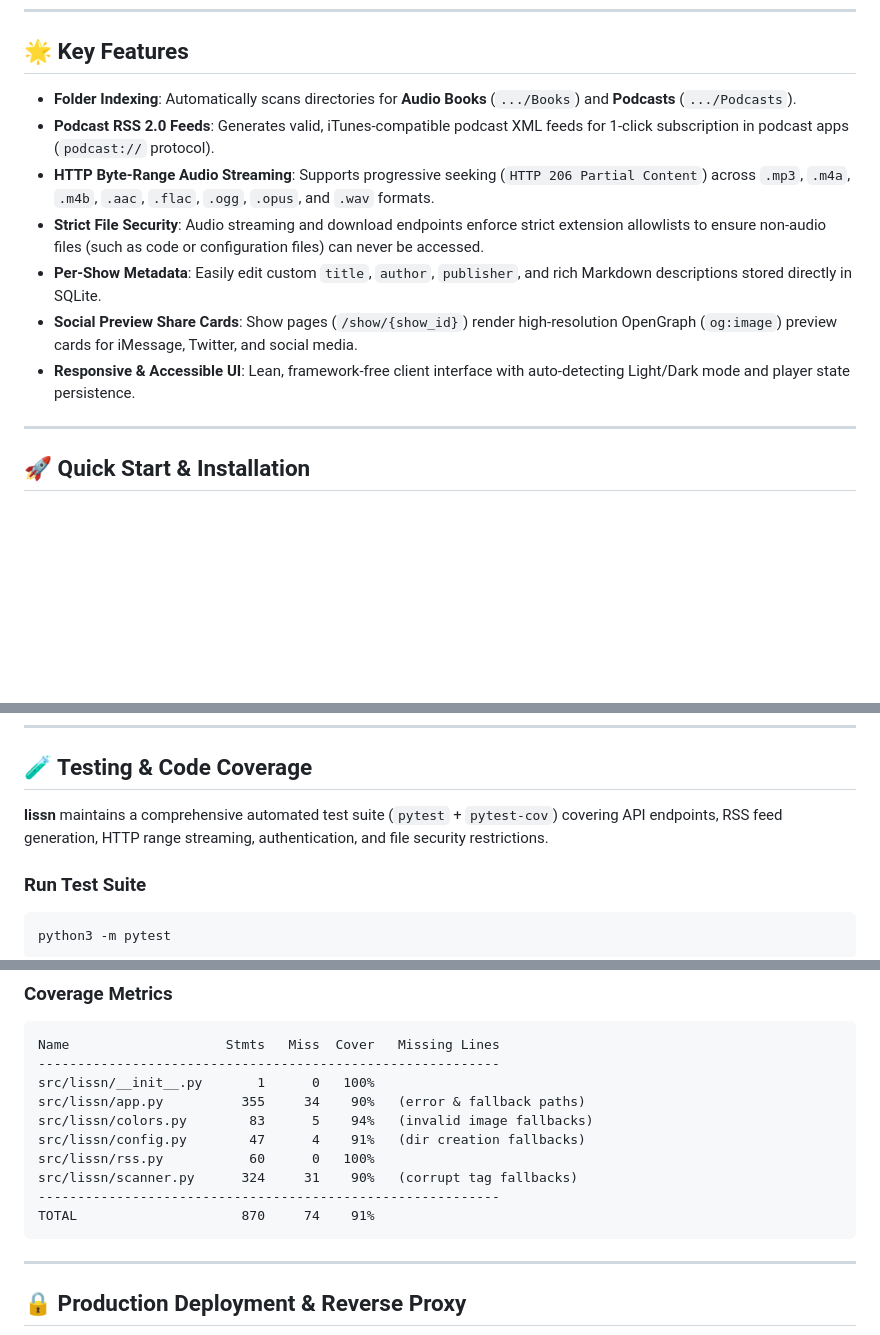
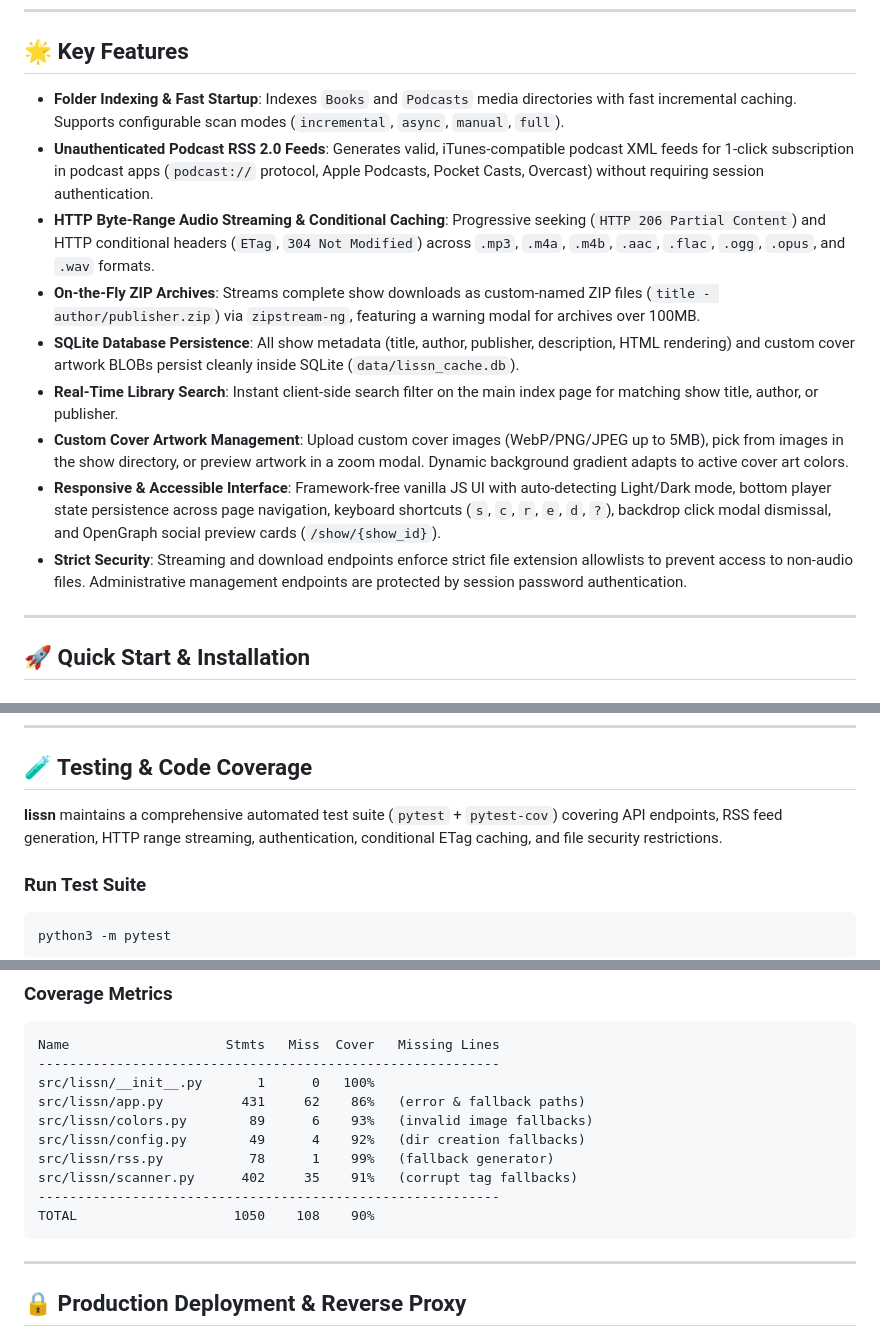
Before and after one commit to jakobbg/lissn, a Markdown page: README.md, 3 parts joined by grey strips. Rendered like a GitHub page; blank space fills up the shorter version.

Commit message:
📝 Update README.md with v0.4.0 features, testing details, and coverage metrics
### What changes were made?
- **Features & Functionality**: Updated `README.md` to detail all current features of `v0.4.0` (unauthenticated RSS 2.0 feeds, HTTP byte-range & conditional ETag caching, pure SQLite metadata & cover BLOB persistence, real-time index search filter, custom cover art management & zoom modal, on-the-fly streaming ZIP downloads with 100MB warning modal, and keyboard shortcuts).
- **Removed Legacy References**: Completely eliminated references to legacy `notes.md` files and `cache/` directory paths.
- **Testing & Coverage Table**: Updated step-by-step instructions for running `pytest` and `pytest-cov`, alongside the updated test coverage metrics table (90% total coverage across 1,050 statements).

### Why were these changes made?
- To ensure documentation accurately reflects all current capabilities, testing workflows, and setup instructions without legacy artifacts.

### Technical Rationale
- Providing clear, accurate documentation and coverage metrics ensures transparent project status for open-source contributors and deployment environments.

````diff
--- a/README.md
+++ b/README.md
@@ -17,13 +17,15 @@
 
 ## 🌟 Key Features
 
-- **Folder Indexing**: Automatically scans directories for **Audio Books** (`.../Books`) and **Podcasts** (`.../Podcasts`).
-- **Podcast RSS 2.0 Feeds**: Generates valid, iTunes-compatible podcast XML feeds for 1-click subscription in podcast apps (`podcast://` protocol).
-- **HTTP Byte-Range Audio Streaming**: Supports progressive seeking (`HTTP 206 Partial Content`) across `.mp3`, `.m4a`, `.m4b`, `.aac`, `.flac`, `.ogg`, `.opus`, and `.wav` formats.
-- **Strict File Security**: Audio streaming and download endpoints enforce strict extension allowlists to ensure non-audio files (such as code or configuration files) can never be accessed.
-- **Per-Show Metadata**: Easily edit custom `title`, `author`, `publisher`, and rich Markdown descriptions stored directly in SQLite.
-- **Social Preview Share Cards**: Show pages (`/show/{show_id}`) render high-resolution OpenGraph (`og:image`) preview cards for iMessage, Twitter, and social media.
-- **Responsive & Accessible UI**: Lean, framework-free client interface with auto-detecting Light/Dark mode and player state persistence.
+- **Folder Indexing & Fast Startup**: Indexes `Books` and `Podcasts` media directories with fast incremental caching. Supports configurable scan modes (`incremental`, `async`, `manual`, `full`).
+- **Unauthenticated Podcast RSS 2.0 Feeds**: Generates valid, iTunes-compatible podcast XML feeds for 1-click subscription in podcast apps (`podcast://` protocol, Apple Podcasts, Pocket Casts, Overcast) without requiring session authentication.
+- **HTTP Byte-Range Audio Streaming & Conditional Caching**: Progressive seeking (`HTTP 206 Partial Content`) and HTTP conditional headers (`ETag`, `304 Not Modified`) across `.mp3`, `.m4a`, `.m4b`, `.aac`, `.flac`, `.ogg`, `.opus`, and `.wav` formats.
+- **On-the-Fly ZIP Archives**: Streams complete show downloads as custom-named ZIP files (`title - author/publisher.zip`) via `zipstream-ng`, featuring a warning modal for archives over 100MB.
+- **SQLite Database Persistence**: All show metadata (title, author, publisher, description, HTML rendering) and custom cover artwork BLOBs persist cleanly inside SQLite (`data/lissn_cache.db`).
+- **Real-Time Library Search**: Instant client-side search filter on the main index page for matching show title, author, or publisher.
+- **Custom Cover Artwork Management**: Upload custom cover images (WebP/PNG/JPEG up to 5MB), pick from images in the show directory, or preview artwork in a zoom modal. Dynamic background gradient adapts to active cover art colors.
+- **Responsive & Accessible Interface**: Framework-free vanilla JS UI with auto-detecting Light/Dark mode, bottom player state persistence across page navigation, keyboard shortcuts (`s`, `c`, `r`, `e`, `d`, `?`), backdrop click modal dismissal, and OpenGraph social preview cards (`/show/{show_id}`).
+- **Strict Security**: Streaming and download endpoints enforce strict file extension allowlists to prevent access to non-audio files. Administrative management endpoints are protected by session password authentication.
 
 ---
 
@@ -74,7 +76,7 @@ Navigate to `http://localhost:8000` in your browser.
 
 ## 🧪 Testing & Code Coverage
 
-**lissn** maintains a comprehensive automated test suite (`pytest` + `pytest-cov`) covering API endpoints, RSS feed generation, HTTP range streaming, authentication, and file security restrictions.
+**lissn** maintains a comprehensive automated test suite (`pytest` + `pytest-cov`) covering API endpoints, RSS feed generation, HTTP range streaming, authentication, conditional ETag caching, and file security restrictions.
 
 ### Run Test Suite
 ```bash
@@ -91,13 +93,13 @@ python3 -m pytest --cov=lissn --cov-report=term-missing
 Name                    Stmts   Miss  Cover   Missing Lines
 -----------------------------------------------------------
 src/lissn/__init__.py       1      0   100%
-src/lissn/app.py          355     34    90%   (error & fallback paths)
-src/lissn/colors.py        83      5    94%   (invalid image fallbacks)
-src/lissn/config.py        47      4    91%   (dir creation fallbacks)
-src/lissn/rss.py           60      0   100%
-src/lissn/scanner.py      324     31    90%   (corrupt tag fallbacks)
+src/lissn/app.py          431     62    86%   (error & fallback paths)
+src/lissn/colors.py        89      6    93%   (invalid image fallbacks)
+src/lissn/config.py        49      4    92%   (dir creation fallbacks)
+src/lissn/rss.py           78      1    99%   (fallback generator)
+src/lissn/scanner.py      402     35    91%   (corrupt tag fallbacks)
 -----------------------------------------------------------
-TOTAL                     870     74    91%
+TOTAL                    1050    108    90%
 ```
 
 ---
````
